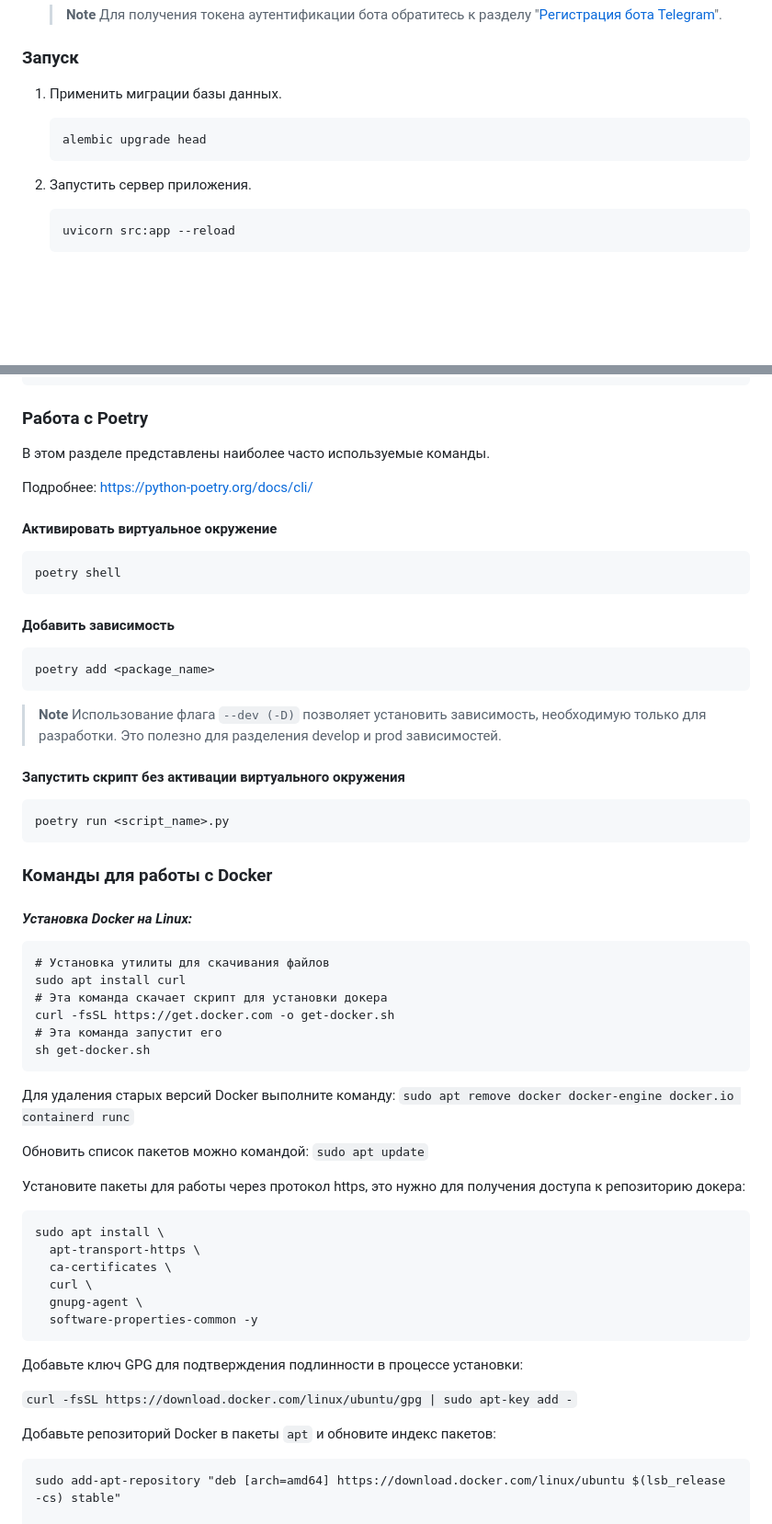
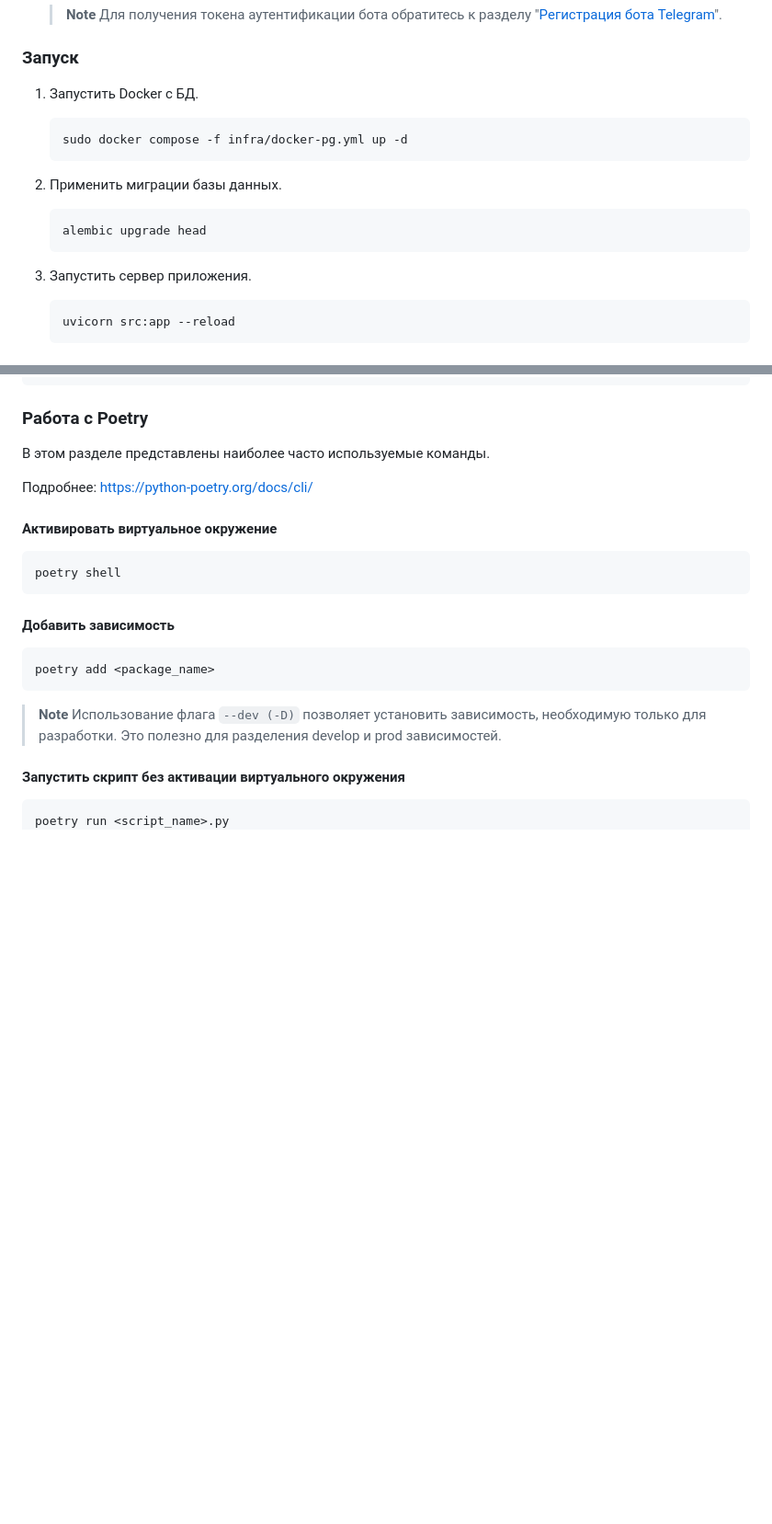
Before and after one commit to Studio-Yandex-Practicum/ProCharity_back_2.0, a Markdown page: README.md, 2 parts joined by grey strips. Shown at 92% size. GitHub-like rendering; blank space fills up the shorter version.

````diff
--- a/README.md
+++ b/README.md
@@ -113,13 +113,20 @@ ProCharity (НКО Фонд Друзья).
 
 ### Запуск
 
-1. Применить миграции базы данных.
+1. Запустить Docker с БД.
+
+    ```
+    sudo docker compose -f infra/docker-pg.yml up -d
+    ```
+
+
+2. Применить миграции базы данных.
 
     ```shell
     alembic upgrade head
     ```
 
-2. Запустить сервер приложения.
+3. Запустить сервер приложения.
 
     ```shell
     uvicorn src:app --reload
@@ -255,40 +262,3 @@ poetry add <package_name>
 poetry run <script_name>.py
 ```
 
-### Команды для работы с Docker
-
-#### _Установка Docker на Linux:_
-```
-# Установка утилиты для скачивания файлов
-sudo apt install curl
-# Эта команда скачает скрипт для установки докера
-curl -fsSL https://get.docker.com -o get-docker.sh
-# Эта команда запустит его
-sh get-docker.sh
-```
-
-Для удаления старых версий Docker выполните команду:
-```sudo apt remove docker docker-engine docker.io containerd runc```
-
-Обновить список пакетов можно командой:
-```sudo apt update```
-
-Установите пакеты для работы через протокол https, это нужно для получения доступа к репозиторию докера:
-```
-sudo apt install \
-  apt-transport-https \
-  ca-certificates \
-  curl \
-  gnupg-agent \
-  software-properties-common -y
-```
-
-Добавьте ключ GPG для подтверждения подлинности в процессе установки:
-
-```curl -fsSL https://download.docker.com/linux/ubuntu/gpg | sudo apt-key add -```
-
-Добавьте репозиторий Docker в пакеты ```apt``` и обновите индекс пакетов:
-
-```
-sudo add-apt-repository "deb [arch=amd64] https://download.docker.com/linux/ubuntu $(lsb_release -cs) stable"
-
````
Also changed, not shown: other parts of README.md (+0 -109 lines).
